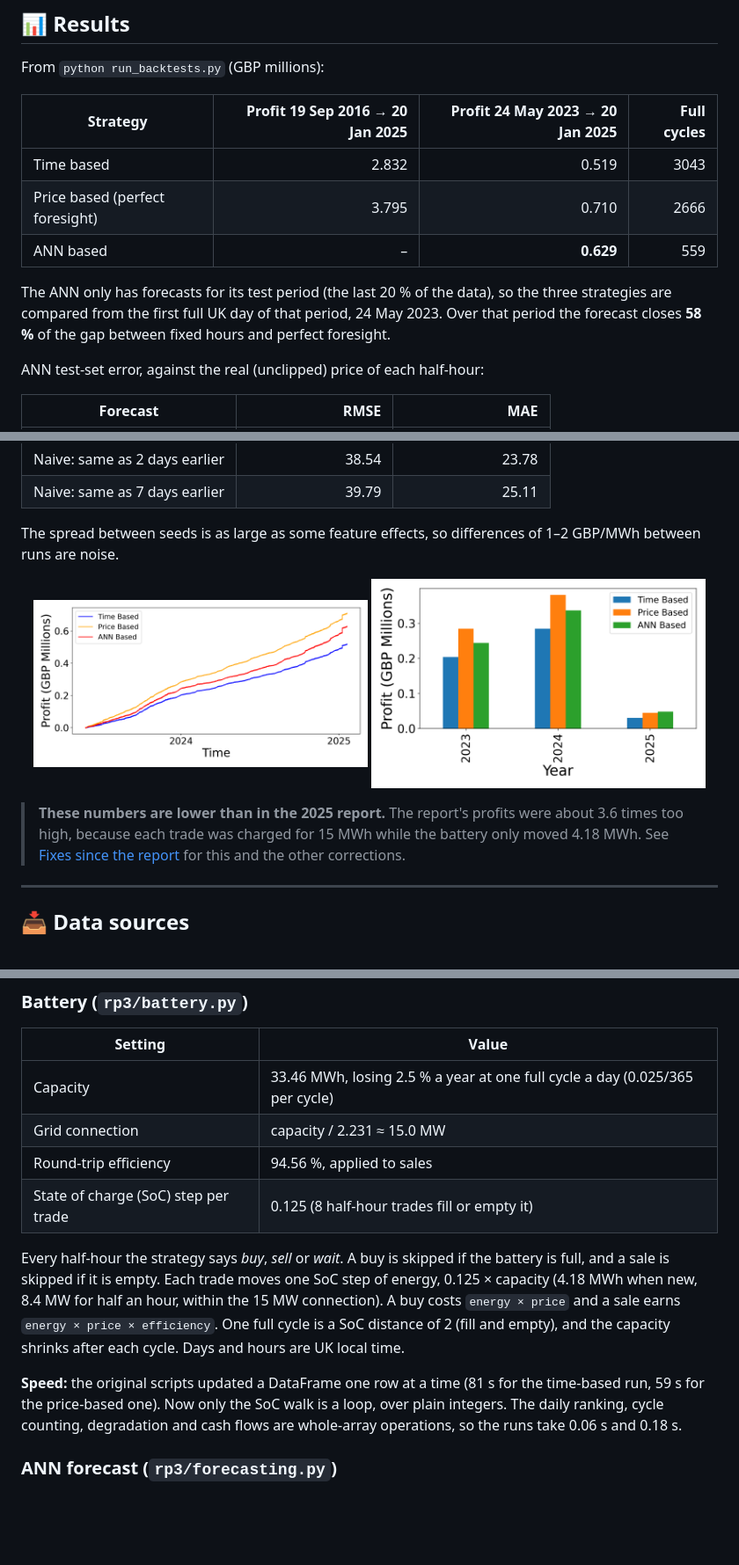
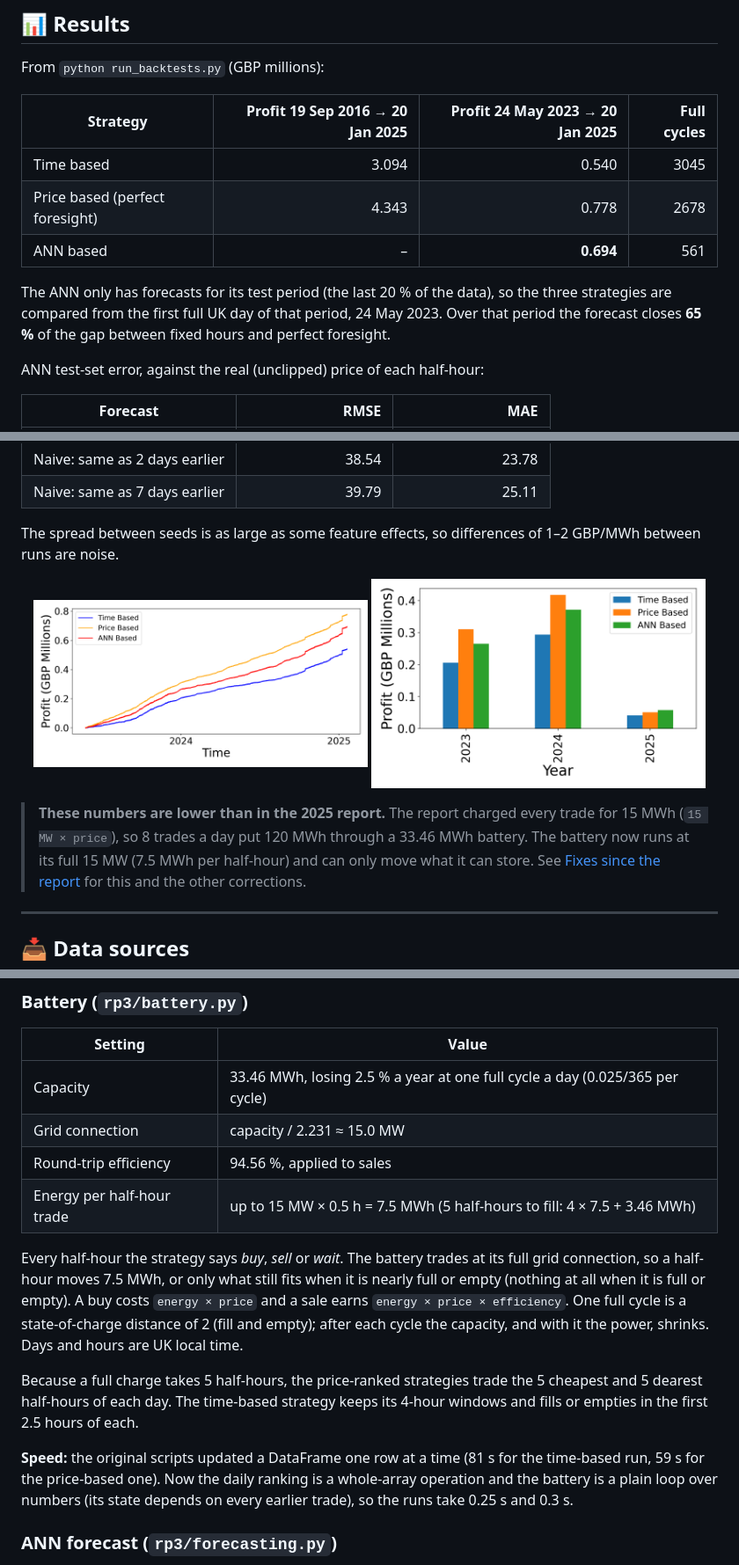
Before and after one commit to donaldjoy/RP3, a Markdown page: README.md, 3 parts joined by grey strips. Shown at 88% size. GitHub-like rendering; pictures changed too: images/Rolling Cashflow Over Time for Predicted Price.png, images/Total Profit per Year for Predicted Price.png; blank space fills up the shorter version.

Commit message:
Run the battery at its full 15 MW
Each half-hour now moves up to 7.5 MWh (15 MW for half an hour), or only
what still fits when the battery is nearly full or empty, so a full charge
takes 5 half-hours. The price-ranked strategies trade the 5 cheapest and
5 dearest half-hours a day. Results, figures, tests and README updated.

```diff
--- a/README.md
+++ b/README.md
@@ -22,13 +22,13 @@ From `python run_backtests.py` (GBP millions):
 
 | Strategy | Profit 19 Sep 2016 → 20 Jan 2025 | Profit 24 May 2023 → 20 Jan 2025 | Full cycles |
 |---|---:|---:|---:|
-| Time based | 2.832 | 0.519 | 3043 |
-| Price based (perfect foresight) | 3.795 | 0.710 | 2666 |
-| ANN based | – | **0.629** | 559 |
+| Time based | 3.094 | 0.540 | 3045 |
+| Price based (perfect foresight) | 4.343 | 0.778 | 2678 |
+| ANN based | – | **0.694** | 561 |
 
 The ANN only has forecasts for its test period (the last 20 % of the data), so the three
 strategies are compared from the first full UK day of that period, 24 May 2023. Over that
-period the forecast closes **58 %** of the gap between fixed hours and perfect foresight.
+period the forecast closes **65 %** of the gap between fixed hours and perfect foresight.
 
 ANN test-set error, against the real (unclipped) price of each half-hour:
 
@@ -47,8 +47,9 @@ between runs are noise.
   <img src="images/Total Profit per Year for Predicted Price.png" width="48%">
 </p>
 
-> **These numbers are lower than in the 2025 report.** The report's profits were about 3.6 times
-> too high, because each trade was charged for 15 MWh while the battery only moved 4.18 MWh. See
+> **These numbers are lower than in the 2025 report.** The report charged every trade for 15 MWh
+> (`15 MW × price`), so 8 trades a day put 120 MWh through a 33.46 MWh battery. The battery now
+> runs at its full 15 MW (7.5 MWh per half-hour) and can only move what it can store. See
 > [Fixes since the report](#%EF%B8%8F-fixes-since-the-report) for this and the other corrections.
 
 ---
@@ -187,18 +188,22 @@ that fills in four half-hours, or change `IMPORT_HOURS` for the time-based strat
 | Capacity | 33.46 MWh, losing 2.5 % a year at one full cycle a day (0.025/365 per cycle) |
 | Grid connection | capacity / 2.231 ≈ 15.0 MW |
 | Round-trip efficiency | 94.56 %, applied to sales |
-| State of charge (SoC) step per trade | 0.125 (8 half-hour trades fill or empty it) |
+| Energy per half-hour trade | up to 15 MW × 0.5 h = 7.5 MWh (5 half-hours to fill: 4 × 7.5 + 3.46 MWh) |
 
-Every half-hour the strategy says *buy*, *sell* or *wait*. A buy is skipped if the battery is full,
-and a sale is skipped if it is empty. Each trade moves one SoC step of energy, 0.125 × capacity
-(4.18 MWh when new, 8.4 MW for half an hour, within the 15 MW connection). A buy costs
-`energy × price` and a sale earns `energy × price × efficiency`. One full cycle is a SoC distance of
-2 (fill and empty), and the capacity shrinks after each cycle. Days and hours are UK local time.
+Every half-hour the strategy says *buy*, *sell* or *wait*. The battery trades at its full grid
+connection, so a half-hour moves 7.5 MWh, or only what still fits when it is nearly full or empty
+(nothing at all when it is full or empty). A buy costs `energy × price` and a sale earns
+`energy × price × efficiency`. One full cycle is a state-of-charge distance of 2 (fill and empty);
+after each cycle the capacity, and with it the power, shrinks. Days and hours are UK local time.
+
+Because a full charge takes 5 half-hours, the price-ranked strategies trade the 5 cheapest and
+5 dearest half-hours of each day. The time-based strategy keeps its 4-hour windows and fills or
+empties in the first 2.5 hours of each.
 
 **Speed:** the original scripts updated a DataFrame one row at a time (81 s for the time-based run,
-59 s for the price-based one). Now only the SoC walk is a loop, over plain integers. The daily
-ranking, cycle counting, degradation and cash flows are whole-array operations, so the runs take
-0.06 s and 0.18 s.
+59 s for the price-based one). Now the daily ranking is a whole-array operation and the battery
+is a plain loop over numbers (its state depends on every earlier trade), so the runs take 0.25 s
+and 0.3 s.
 
 ### ANN forecast (`rp3/forecasting.py`)
 
```
Also changed, not shown: other parts of README.md (+3 -3 lines), images/Count of Imports & Exports by Settlement Period.png, images/Rolling Cashflow Over Time.png, images/Total Profit per Year.png, 4 other files.
